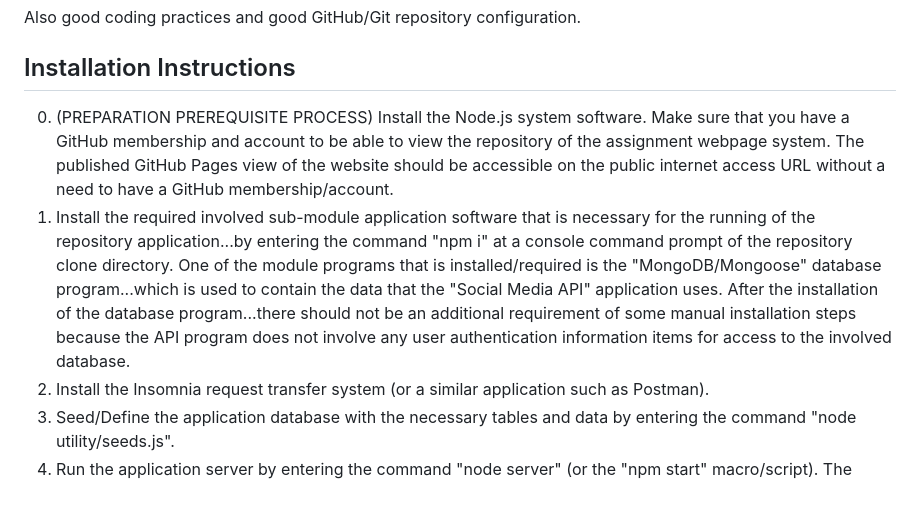
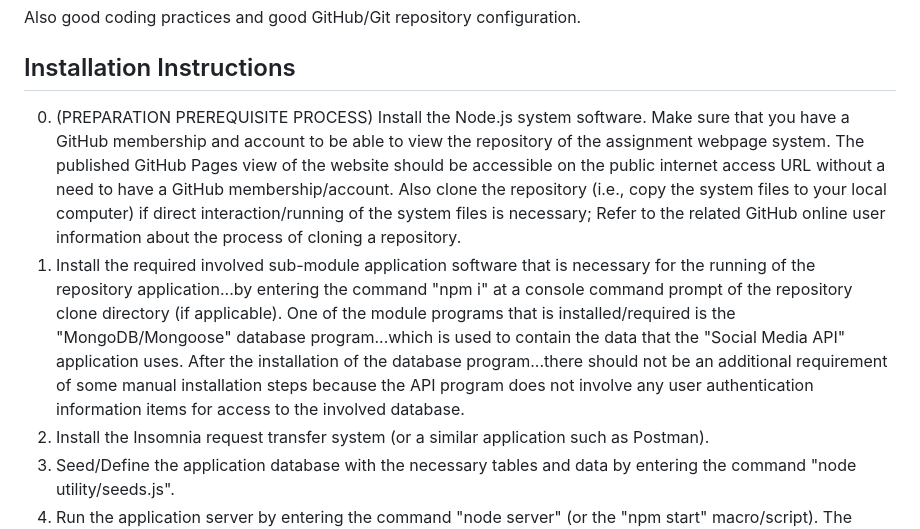
Before and after one commit to Todd-Kridel/TK-Social-Network-API, a Markdown page: README.md, the part around the change. Rendered like a GitHub page; blank space fills up the shorter version.

Commit message:
README refinement

```diff
--- a/README.md
+++ b/README.md
@@ -52,8 +52,8 @@ Also good coding practices and good GitHub/Git repository configuration.
 
 ## Installation Instructions
 
-0. (PREPARATION PREREQUISITE PROCESS) Install the Node.js system software. Make sure that you have a GitHub membership and account to be able to view the repository of the assignment webpage system. The published GitHub Pages view of the website should be accessible on the public internet access URL without a need to have a GitHub membership/account.
-1. Install the required involved sub-module application software that is necessary for the running of the repository application...by entering the command "npm i" at a console command prompt of the repository clone directory. One of the module programs that is installed/required is the "MongoDB/Mongoose" database program...which is used to contain the data that the "Social Media API" application uses. After the installation of the database program...there should not be an additional requirement of some manual installation steps because the API program does not involve any user authentication information items for access to the involved database.
+0. (PREPARATION PREREQUISITE PROCESS) Install the Node.js system software. Make sure that you have a GitHub membership and account to be able to view the repository of the assignment webpage system. The published GitHub Pages view of the website should be accessible on the public internet access URL without a need to have a GitHub membership/account. Also clone the repository (i.e., copy the system files to your local computer) if direct interaction/running of the system files is necessary; Refer to the related GitHub online user information about the process of cloning a repository.
+1. Install the required involved sub-module application software that is necessary for the running of the repository application...by entering the command "npm i" at a console command prompt of the repository clone directory (if applicable). One of the module programs that is installed/required is the "MongoDB/Mongoose" database program...which is used to contain the data that the "Social Media API" application uses. After the installation of the database program...there should not be an additional requirement of some manual installation steps because the API program does not involve any user authentication information items for access to the involved database.
 2. Install the Insomnia request transfer system (or a similar application such as Postman).
 3. Seed/Define the application database with the necessary tables and data by entering the command "node utility/seeds.js".
 4. Run the application server by entering the command "node server" (or the "npm start" macro/script). The system console should respond with the message "The Social Network API application server is running on port 3001". When the usage of the application is not needed anymore...then the server can be stopped by type the Ctrl+C key combination command.
```
